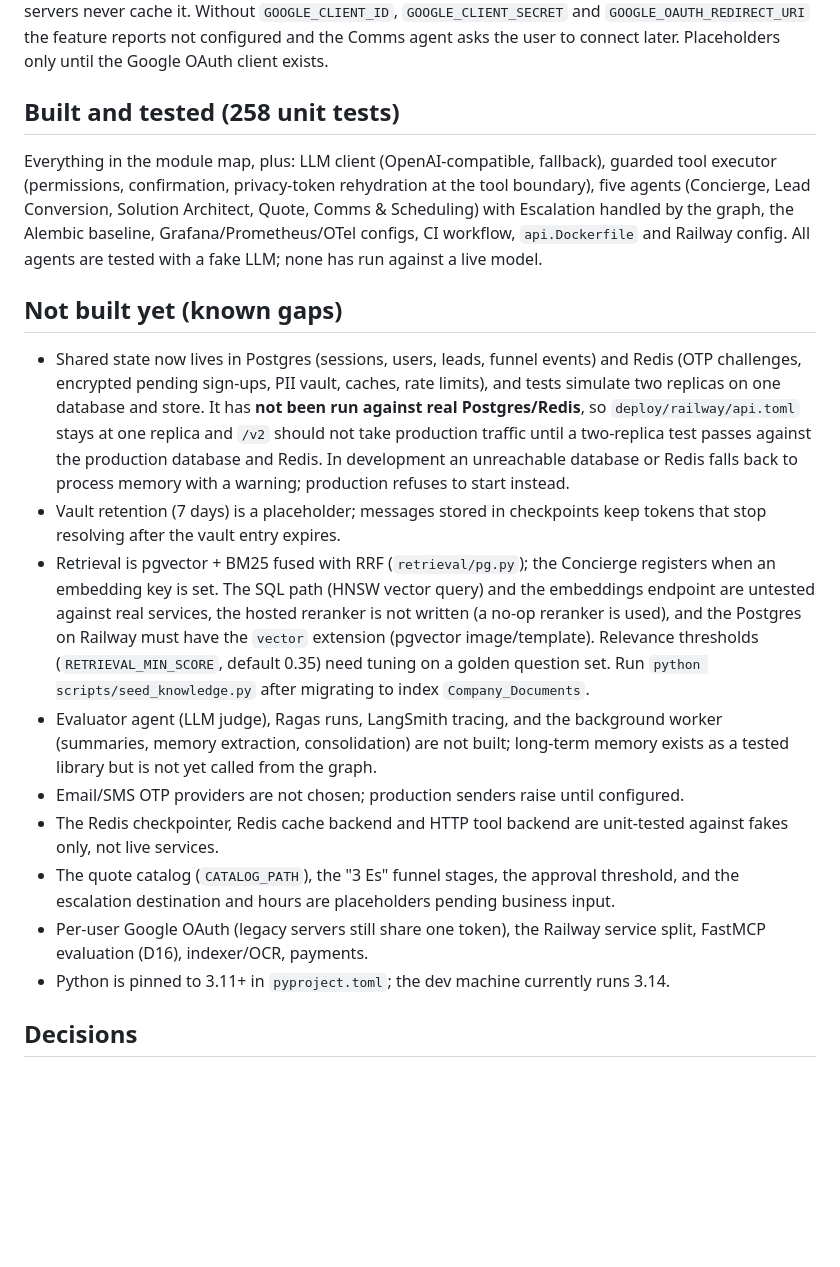
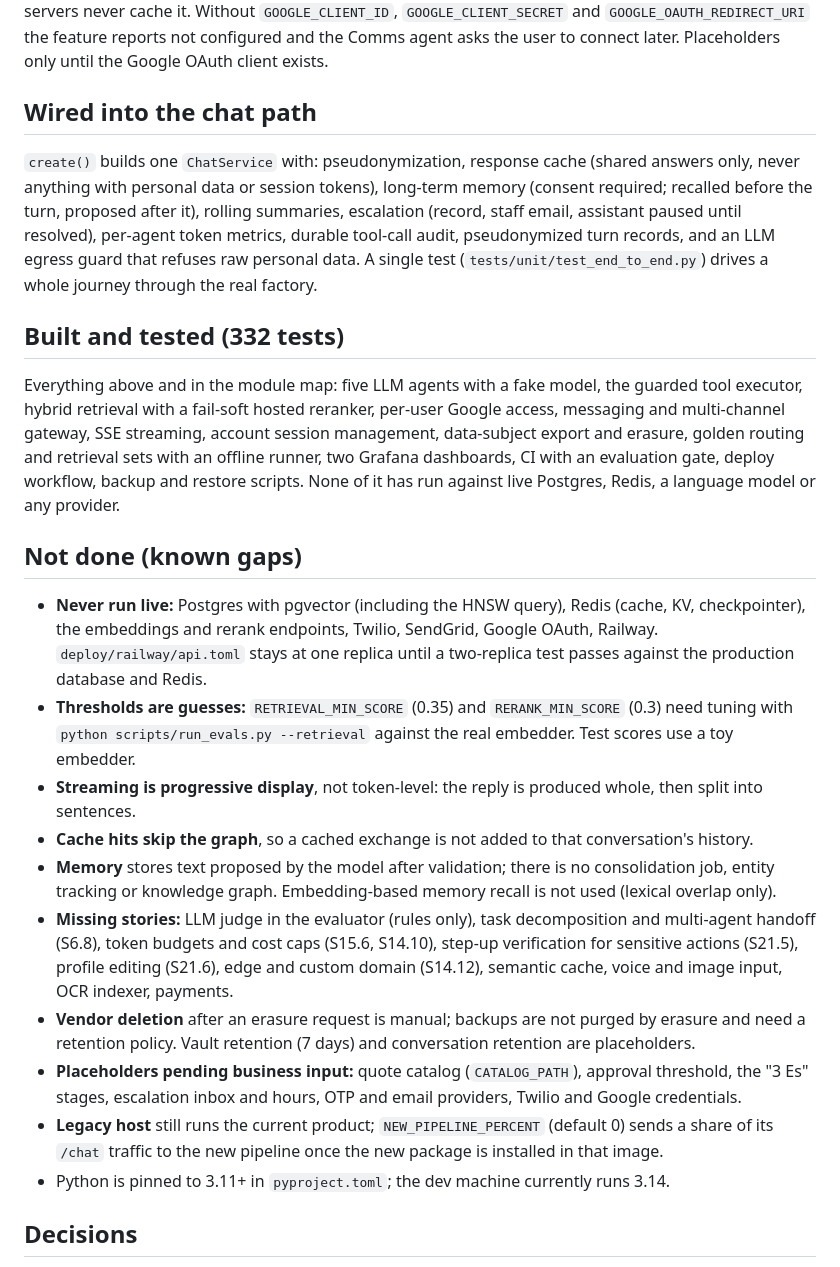
Before and after one commit to ceoandchairman-ui/MasterProDev_MCP_AI_Agent, a Markdown page: docs/ARCHITECTURE.md, the part around the change. Drawn GitHub-style; blank space fills up the shorter version.

Commit message:
docs: architecture status after wiring (what is wired, what is not, what was never run live)
Co-Authored-By: Claude Sonnet 5.5 <noreply@anthropic.com>

```diff
--- a/docs/ARCHITECTURE.md
+++ b/docs/ARCHITECTURE.md
@@ -68,39 +68,42 @@ servers only as the `X-Google-Access-Token` header for that one call; the server
 `GOOGLE_CLIENT_ID`, `GOOGLE_CLIENT_SECRET` and `GOOGLE_OAUTH_REDIRECT_URI` the feature reports not configured and
 the Comms agent asks the user to connect later. Placeholders only until the Google OAuth client exists.
 
-## Built and tested (258 unit tests)
+## Wired into the chat path
 
-Everything in the module map, plus: LLM client (OpenAI-compatible, fallback), guarded tool executor
-(permissions, confirmation, privacy-token rehydration at the tool boundary), five agents
-(Concierge, Lead Conversion, Solution Architect, Quote, Comms & Scheduling) with Escalation handled
-by the graph, the Alembic baseline, Grafana/Prometheus/OTel configs, CI workflow, `api.Dockerfile`
-and Railway config. All agents are tested with a fake LLM; none has run against a live model.
+`create()` builds one `ChatService` with: pseudonymization, response cache (shared answers only, never
+anything with personal data or session tokens), long-term memory (consent required; recalled before the turn,
+proposed after it), rolling summaries, escalation (record, staff email, assistant paused until resolved), per-agent
+token metrics, durable tool-call audit, pseudonymized turn records, and an LLM egress guard that refuses raw
+personal data. A single test (`tests/unit/test_end_to_end.py`) drives a whole journey through the real factory.
 
-## Not built yet (known gaps)
+## Built and tested (332 tests)
 
-- Shared state now lives in Postgres (sessions, users, leads, funnel events) and Redis (OTP
-  challenges, encrypted pending sign-ups, PII vault, caches, rate limits), and tests simulate two
-  replicas on one database and store. It has **not been run against real Postgres/Redis**, so
-  `deploy/railway/api.toml` stays at one replica and `/v2` should not take production traffic until
-  a two-replica test passes against the production database and Redis. In development an unreachable database or Redis falls
-  back to process memory with a warning; production refuses to start instead.
-- Vault retention (7 days) is a placeholder; messages stored in checkpoints keep tokens that stop
-  resolving after the vault entry expires.
-- Retrieval is pgvector + BM25 fused with RRF (`retrieval/pg.py`); the Concierge registers when an embedding key
-  is set. The SQL path (HNSW vector query) and the embeddings endpoint are untested against real services, the
-  hosted reranker is not written (a no-op reranker is used), and the Postgres on Railway must have the `vector`
-  extension (pgvector image/template). Relevance thresholds (`RETRIEVAL_MIN_SCORE`, default 0.35) need tuning on
-  a golden question set. Run `python scripts/seed_knowledge.py` after migrating to index `Company_Documents`.
-- Evaluator agent (LLM judge), Ragas runs, LangSmith tracing, and the background worker (summaries,
-  memory extraction, consolidation) are not built; long-term memory exists as a tested library but
-  is not yet called from the graph.
-- Email/SMS OTP providers are not chosen; production senders raise until configured.
-- The Redis checkpointer, Redis cache backend and HTTP tool backend are unit-tested against fakes
-  only, not live services.
-- The quote catalog (`CATALOG_PATH`), the "3 Es" funnel stages, the approval threshold, and the
-  escalation destination and hours are placeholders pending business input.
-- Per-user Google OAuth (legacy servers still share one token), the Railway service split, FastMCP
-  evaluation (D16), indexer/OCR, payments.
+Everything above and in the module map: five LLM agents with a fake model, the guarded tool executor, hybrid
+retrieval with a fail-soft hosted reranker, per-user Google access, messaging and multi-channel gateway, SSE
+streaming, account session management, data-subject export and erasure, golden routing and retrieval sets with an
+offline runner, two Grafana dashboards, CI with an evaluation gate, deploy workflow, backup and restore scripts.
+None of it has run against live Postgres, Redis, a language model or any provider.
+
+## Not done (known gaps)
+
+- **Never run live:** Postgres with pgvector (including the HNSW query), Redis (cache, KV, checkpointer), the
+  embeddings and rerank endpoints, Twilio, SendGrid, Google OAuth, Railway. `deploy/railway/api.toml` stays at one
+  replica until a two-replica test passes against the production database and Redis.
+- **Thresholds are guesses:** `RETRIEVAL_MIN_SCORE` (0.35) and `RERANK_MIN_SCORE` (0.3) need tuning with
+  `python scripts/run_evals.py --retrieval` against the real embedder. Test scores use a toy embedder.
+- **Streaming is progressive display**, not token-level: the reply is produced whole, then split into sentences.
+- **Cache hits skip the graph**, so a cached exchange is not added to that conversation's history.
+- **Memory** stores text proposed by the model after validation; there is no consolidation job, entity tracking or
+  knowledge graph. Embedding-based memory recall is not used (lexical overlap only).
+- **Missing stories:** LLM judge in the evaluator (rules only), task decomposition and multi-agent handoff (S6.8),
+  token budgets and cost caps (S15.6, S14.10), step-up verification for sensitive actions (S21.5), profile editing
+  (S21.6), edge and custom domain (S14.12), semantic cache, voice and image input, OCR indexer, payments.
+- **Vendor deletion** after an erasure request is manual; backups are not purged by erasure and need a retention
+  policy. Vault retention (7 days) and conversation retention are placeholders.
+- **Placeholders pending business input:** quote catalog (`CATALOG_PATH`), approval threshold, the "3 Es" stages,
+  escalation inbox and hours, OTP and email providers, Twilio and Google credentials.
+- **Legacy host** still runs the current product; `NEW_PIPELINE_PERCENT` (default 0) sends a share of its `/chat`
+  traffic to the new pipeline once the new package is installed in that image.
 - Python is pinned to 3.11+ in `pyproject.toml`; the dev machine currently runs 3.14.
 
 ## Decisions
```
